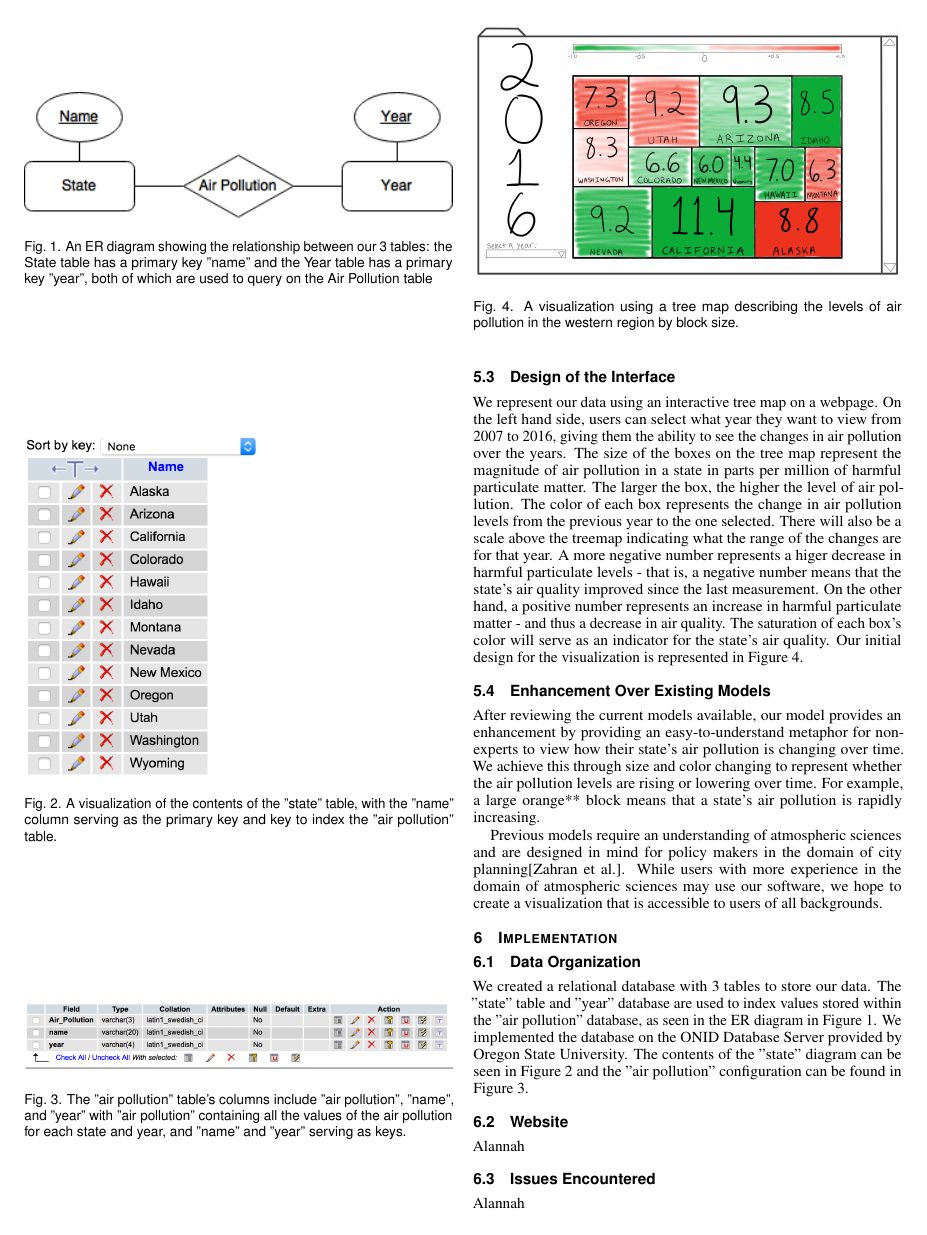
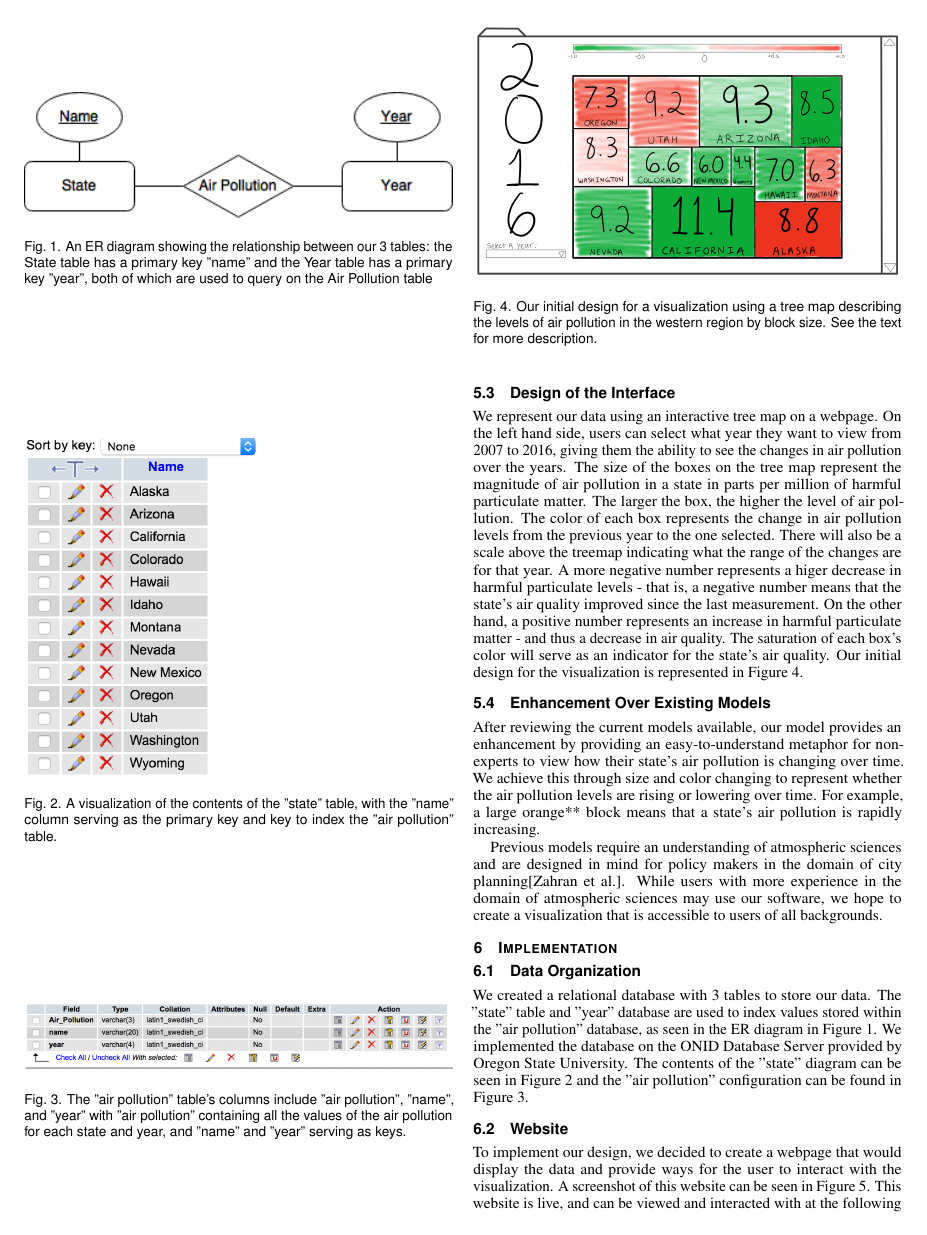
Before and after one commit to horvathaa/cs458, a LaTeX document (template.tex): page 3 of 4. Compiled offline with pdfLaTeX.

Commit message:
fixed up some figure weirdness and added more to method/implementation section

```diff
--- a/template.tex
+++ b/template.tex
@@ -334,13 +334,20 @@ to index the "air pollution" table.}
 
 \begin{figure}
 \centering
-\includegraphics[width=\columnwidth]{air_poll_db}
+\includegraphics[width=\columnwidth]{air_poll_db.png}
 \caption{The "air pollution" table's columns include "air pollution", "name", and "year" with "air pollution"
 containing all the values of the air pollution for each state and year, and "name" and "year" serving as keys.}
 \label{fig:airPoll}
 \end{figure}
 
 \subsection{Design of the Interface}
+
+\begin{figure}[h!]
+\centering
+\includegraphics[width=\columnwidth]{HW1Design.PNG}
+\caption{Our initial design for a visualization using a tree map describing the levels of air pollution in the western region by block size. See the text for more description.}
+\label{fig:Design}
+\end{figure}
 
 We represent our data using an interactive tree map on a webpage. On the left hand side, users can select what year
 they want to view from 2007 to 2016, giving them the ability to see the changes in air pollution over the years. The
@@ -351,13 +358,6 @@ A more negative number represents a higer decrease in harmful particulate levels
 that the state's air quality improved since the last measurement. On the other hand, a positive number represents an increase in harmful
 particulate matter - and thus a decrease in air quality. The saturation of each box's color will serve as an indicator for the state's
 air quality. Our initial design for the visualization is represented in Figure \ref{fig:Design}.
-
-\begin{figure}
-\centering
-\includegraphics[width=\columnwidth]{HW1Design}
-\caption{A visualization using a tree map describing the levels of air pollution in the western region by block size.}
-\label{fig:Design}
-\end{figure}
 
 \subsection{Enhancement Over Existing Models}
 
@@ -380,4 +380,3 @@ of the "state" diagram can be seen in Figure \ref{fig:stateDB} and the "air poll
 Figure \ref{fig:airPoll}.
 
 \subsection{Website}
-Alannah
@@ -383,0 +388,6 @@ Alannah
+\end{figure}
+
+
+To implement our design, we decided to create a webpage that would display the data and provide ways for the user to
+interact with the visualization. A screenshot of this website can be seen in Figure \ref{fig:screenshot_all}.
+This website is live, and can be viewed and interacted with at the following link:
```
Also changed, not shown: 2013_viz.png (added), template.pdf, template.tex (22 more changed lines), 4 other files.
